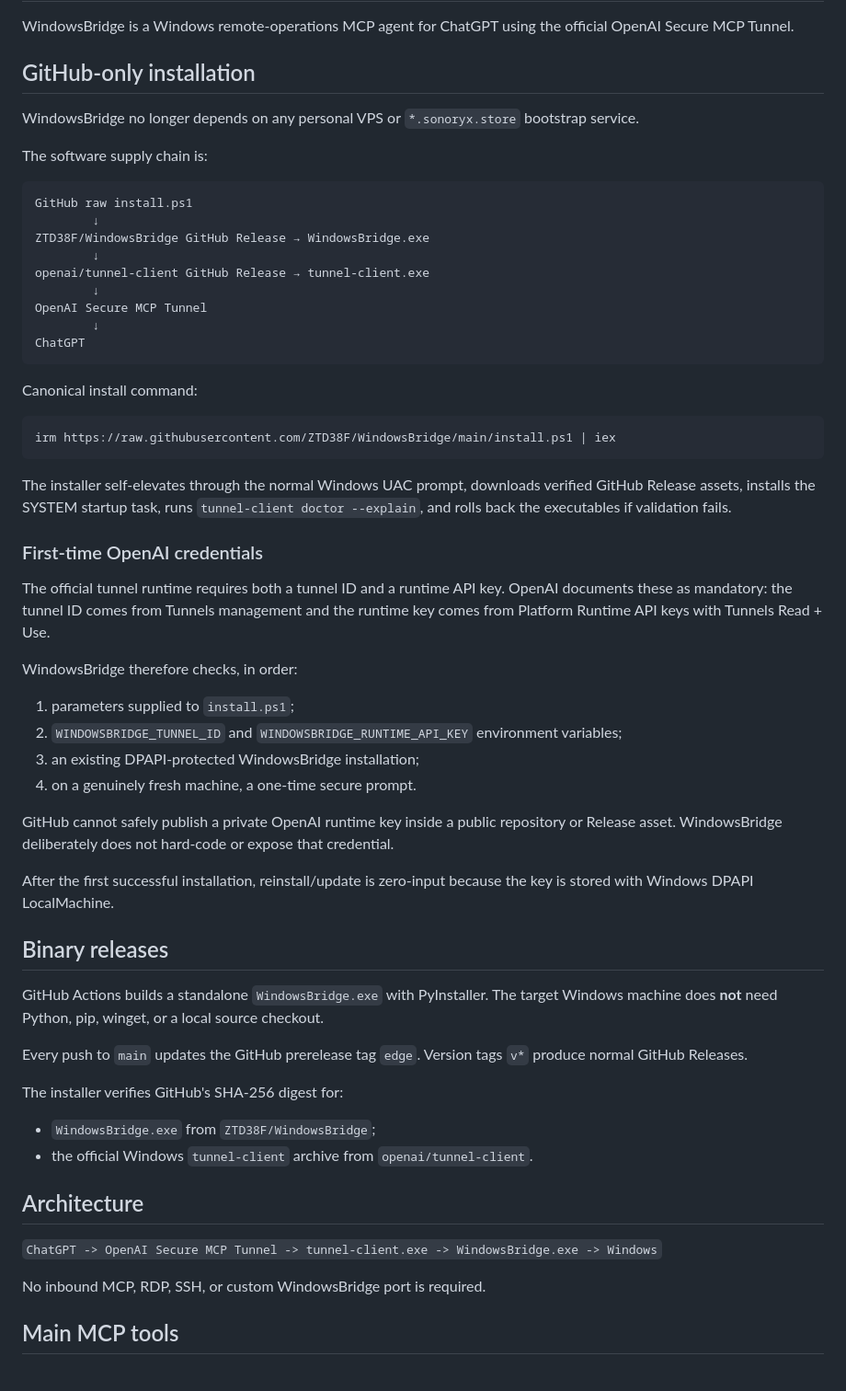
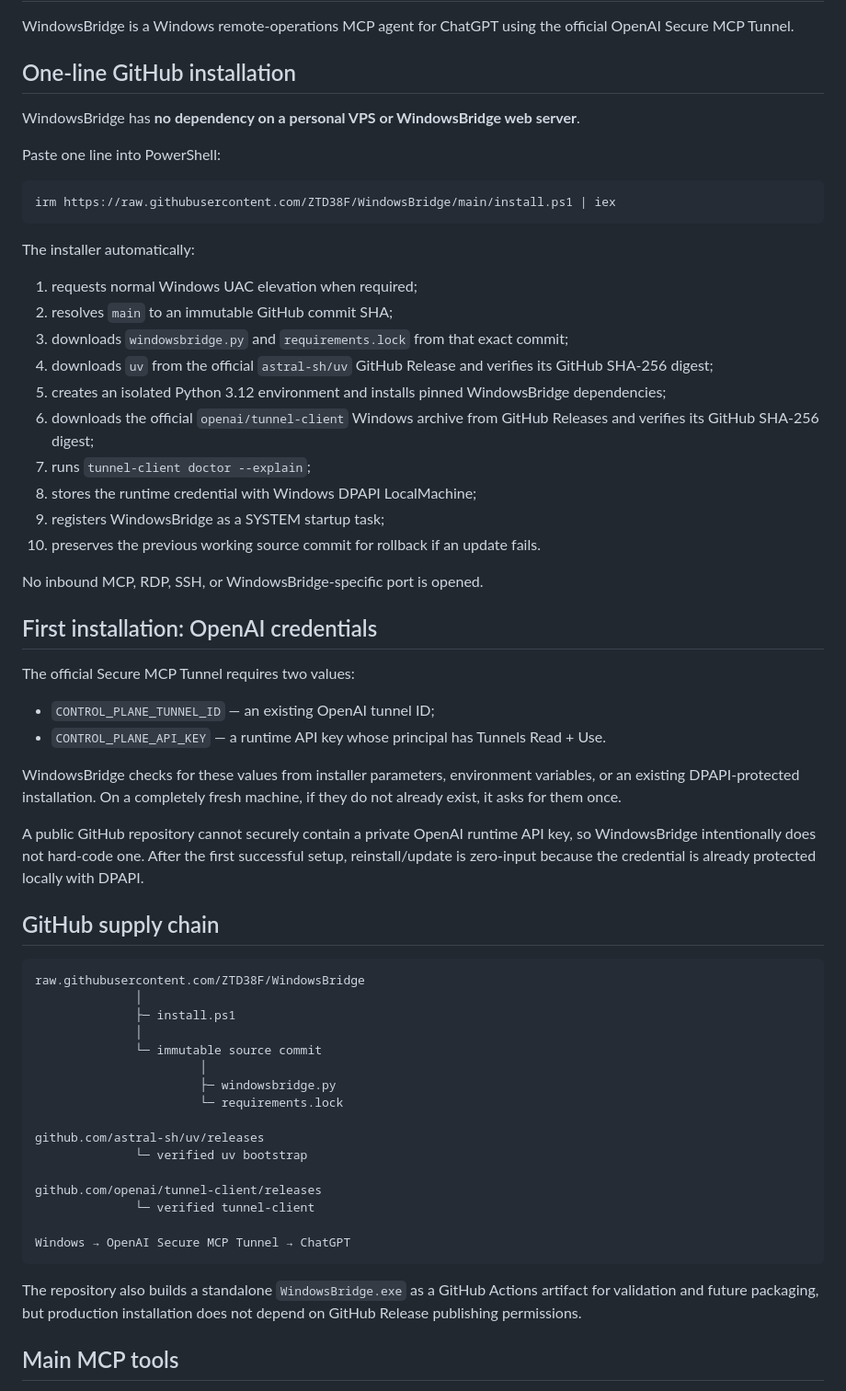
Before and after one commit to ZTD38F/WindowsBridge, a Markdown page: README.md, the part around one of its changes. Shown at 92% size. Rendered like a GitHub page.

Commit message:
Align docs with GitHub-only immutable source installer

````diff
--- a/README.md
+++ b/README.md
@@ -2,63 +2,64 @@
 
 WindowsBridge is a Windows remote-operations MCP agent for ChatGPT using the official OpenAI Secure MCP Tunnel.
 
-## GitHub-only installation
+## One-line GitHub installation
 
-WindowsBridge no longer depends on any personal VPS or `*.sonoryx.store` bootstrap service.
+WindowsBridge has **no dependency on a personal VPS or WindowsBridge web server**.
 
-The software supply chain is:
-
-```text
-GitHub raw install.ps1
-        ↓
-ZTD38F/WindowsBridge GitHub Release → WindowsBridge.exe
-        ↓
-openai/tunnel-client GitHub Release → tunnel-client.exe
-        ↓
-OpenAI Secure MCP Tunnel
-        ↓
-ChatGPT
-```
-
-Canonical install command:
+Paste one line into PowerShell:
 
 ```powershell
 irm https://raw.githubusercontent.com/ZTD38F/WindowsBridge/main/install.ps1 | iex
 ```
 
-The installer self-elevates through the normal Windows UAC prompt, downloads verified GitHub Release assets, installs the SYSTEM startup task, runs `tunnel-client doctor --explain`, and rolls back the executables if validation fails.
+The installer automatically:
 
-### First-time OpenAI credentials
+1. requests normal Windows UAC elevation when required;
+2. resolves `main` to an immutable GitHub commit SHA;
+3. downloads `windowsbridge.py` and `requirements.lock` from that exact commit;
+4. downloads `uv` from the official `astral-sh/uv` GitHub Release and verifies its GitHub SHA-256 digest;
+5. creates an isolated Python 3.12 environment and installs pinned WindowsBridge dependencies;
+6. downloads the official `openai/tunnel-client` Windows archive from GitHub Releases and verifies its GitHub SHA-256 digest;
+7. runs `tunnel-client doctor --explain`;
+8. stores the runtime credential with Windows DPAPI LocalMachine;
+9. registers WindowsBridge as a SYSTEM startup task;
+10. preserves the previous working source commit for rollback if an update fails.
 
-The official tunnel runtime requires both a tunnel ID and a runtime API key. OpenAI documents these as mandatory: the tunnel ID comes from Tunnels management and the runtime key comes from Platform Runtime API keys with Tunnels Read + Use.
+No inbound MCP, RDP, SSH, or WindowsBridge-specific port is opened.
 
-WindowsBridge therefore checks, in order:
+## First installation: OpenAI credentials
 
-1. parameters supplied to `install.ps1`;
-2. `WINDOWSBRIDGE_TUNNEL_ID` and `WINDOWSBRIDGE_RUNTIME_API_KEY` environment variables;
-3. an existing DPAPI-protected WindowsBridge installation;
-4. on a genuinely fresh machine, a one-time secure prompt.
+The official Secure MCP Tunnel requires two values:
 
-GitHub cannot safely publish a private OpenAI runtime key inside a public repository or Release asset. WindowsBridge deliberately does not hard-code or expose that credential.
+- `CONTROL_PLANE_TUNNEL_ID` — an existing OpenAI tunnel ID;
+- `CONTROL_PLANE_API_KEY` — a runtime API key whose principal has Tunnels Read + Use.
 
-After the first successful installation, reinstall/update is zero-input because the key is stored with Windows DPAPI LocalMachine.
+WindowsBridge checks for these values from installer parameters, environment variables, or an existing DPAPI-protected installation. On a completely fresh machine, if they do not already exist, it asks for them once.
 
-## Binary releases
+A public GitHub repository cannot securely contain a private OpenAI runtime API key, so WindowsBridge intentionally does not hard-code one. After the first successful setup, reinstall/update is zero-input because the credential is already protected locally with DPAPI.
 
-GitHub Actions builds a standalone `WindowsBridge.exe` with PyInstaller. The target Windows machine does **not** need Python, pip, winget, or a local source checkout.
+## GitHub supply chain
 
-Every push to `main` updates the GitHub prerelease tag `edge`. Version tags `v*` produce normal GitHub Releases.
+```text
+raw.githubusercontent.com/ZTD38F/WindowsBridge
+              │
+              ├─ install.ps1
+              │
+              └─ immutable source commit
+                       │
+                       ├─ windowsbridge.py
+                       └─ requirements.lock
 
-The installer verifies GitHub's SHA-256 digest for:
+github.com/astral-sh/uv/releases
+              └─ verified uv bootstrap
 
-- `WindowsBridge.exe` from `ZTD38F/WindowsBridge`;
-- the official Windows `tunnel-client` archive from `openai/tunnel-client`.
+github.com/openai/tunnel-client/releases
+              └─ verified tunnel-client
 
-## Architecture
+Windows → OpenAI Secure MCP Tunnel → ChatGPT
+```
 
-`ChatGPT -> OpenAI Secure MCP Tunnel -> tunnel-client.exe -> WindowsBridge.exe -> Windows`
-
-No inbound MCP, RDP, SSH, or custom WindowsBridge port is required.
+The repository also builds a standalone `WindowsBridge.exe` as a GitHub Actions artifact for validation and future packaging, but production installation does not depend on GitHub Release publishing permissions.
 
 ## Main MCP tools
 
````
Also changed, not shown: other parts of README.md (+27 -13 lines).
